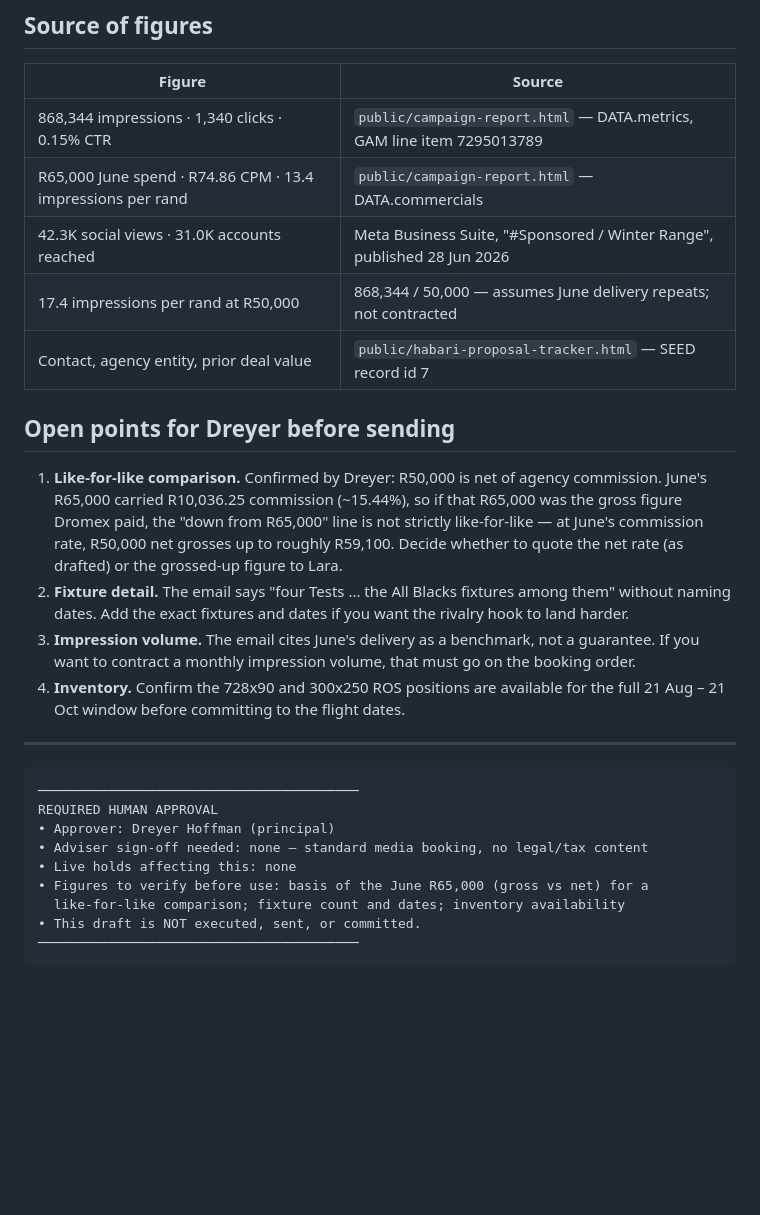
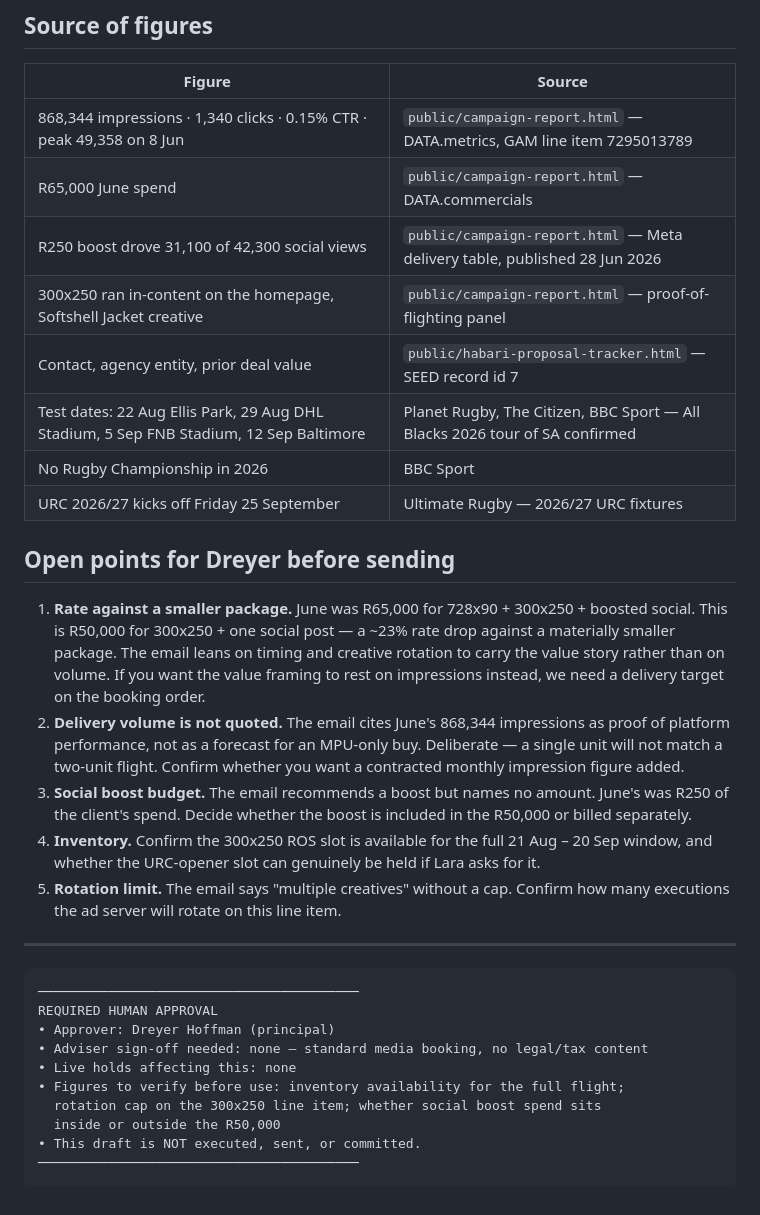
Before and after one commit to dreyer10-crypto/habari-sales-os, a Markdown page: proposals/dromex-rugby-championship-2026-email.md, the part around one of its changes. Rendered like a GitHub page; blank space fills up the shorter version.

````diff
--- a/proposals/dromex-rugby-championship-2026-email.md
+++ b/proposals/dromex-rugby-championship-2026-email.md
@@ -75,18 +103,35 @@ www.habarimedia.com
 
 | Figure | Source |
 | --- | --- |
-| 868,344 impressions · 1,340 clicks · 0.15% CTR | `public/campaign-report.html` — DATA.metrics, GAM line item 7295013789 |
-| R65,000 June spend · R74.86 CPM · 13.4 impressions per rand | `public/campaign-report.html` — DATA.commercials |
-| 42.3K social views · 31.0K accounts reached | Meta Business Suite, "#Sponsored / Winter Range", published 28 Jun 2026 |
-| 17.4 impressions per rand at R50,000 | 868,344 / 50,000 — assumes June delivery repeats; not contracted |
+| 868,344 impressions · 1,340 clicks · 0.15% CTR · peak 49,358 on 8 Jun | `public/campaign-report.html` — DATA.metrics, GAM line item 7295013789 |
+| R65,000 June spend | `public/campaign-report.html` — DATA.commercials |
+| R250 boost drove 31,100 of 42,300 social views | `public/campaign-report.html` — Meta delivery table, published 28 Jun 2026 |
+| 300x250 ran in-content on the homepage, Softshell Jacket creative | `public/campaign-report.html` — proof-of-flighting panel |
 | Contact, agency entity, prior deal value | `public/habari-proposal-tracker.html` — SEED record id 7 |
+| Test dates: 22 Aug Ellis Park, 29 Aug DHL Stadium, 5 Sep FNB Stadium, 12 Sep Baltimore | Planet Rugby, The Citizen, BBC Sport — All Blacks 2026 tour of SA confirmed |
+| No Rugby Championship in 2026 | BBC Sport |
+| URC 2026/27 kicks off Friday 25 September | Ultimate Rugby — 2026/27 URC fixtures |
 
 ## Open points for Dreyer before sending
 
-1. **Like-for-like comparison.** Confirmed by Dreyer: R50,000 is net of agency commission. June's R65,000 carried R10,036.25 commission (~15.44%), so if that R65,000 was the gross figure Dromex paid, the "down from R65,000" line is not strictly like-for-like — at June's commission rate, R50,000 net grosses up to roughly R59,100. Decide whether to quote the net rate (as drafted) or the grossed-up figure to Lara.
-2. **Fixture detail.** The email says "four Tests ... the All Blacks fixtures among them" without naming dates. Add the exact fixtures and dates if you want the rivalry hook to land harder.
-3. **Impression volume.** The email cites June's delivery as a benchmark, not a guarantee. If you want to contract a monthly impression volume, that must go on the booking order.
-4. **Inventory.** Confirm the 728x90 and 300x250 ROS positions are available for the full 21 Aug – 21 Oct window before committing to the flight dates.
+1. **Rate against a smaller package.** June was R65,000 for 728x90 + 300x250 +
+   boosted social. This is R50,000 for 300x250 + one social post — a ~23% rate
+   drop against a materially smaller package. The email leans on timing and
+   creative rotation to carry the value story rather than on volume. If you want
+   the value framing to rest on impressions instead, we need a delivery target on
+   the booking order.
+2. **Delivery volume is not quoted.** The email cites June's 868,344 impressions
+   as proof of platform performance, not as a forecast for an MPU-only buy.
+   Deliberate — a single unit will not match a two-unit flight. Confirm whether
+   you want a contracted monthly impression figure added.
+3. **Social boost budget.** The email recommends a boost but names no amount.
+   June's was R250 of the client's spend. Decide whether the boost is included
+   in the R50,000 or billed separately.
+4. **Inventory.** Confirm the 300x250 ROS slot is available for the full
+   21 Aug – 20 Sep window, and whether the URC-opener slot can genuinely be
+   held if Lara asks for it.
+5. **Rotation limit.** The email says "multiple creatives" without a cap.
+   Confirm how many executions the ad server will rotate on this line item.
 
 ---
 
@@ -96,8 +141,9 @@ REQUIRED HUMAN APPROVAL
 • Approver: Dreyer Hoffman (principal)
 • Adviser sign-off needed: none — standard media booking, no legal/tax content
 • Live holds affecting this: none
-• Figures to verify before use: basis of the June R65,000 (gross vs net) for a
-  like-for-like comparison; fixture count and dates; inventory availability
+• Figures to verify before use: inventory availability for the full flight;
+  rotation cap on the 300x250 line item; whether social boost spend sits
+  inside or outside the R50,000
 • This draft is NOT executed, sent, or committed.
 ─────────────────────────────────────────
 ```
````
Also changed, not shown: other parts of proposals/dromex-rugby-championship-2026-email.md (+58 -30 lines).
